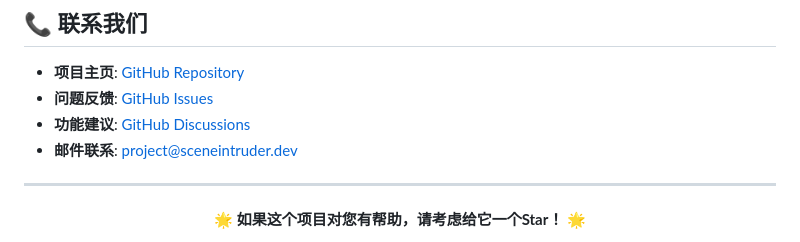
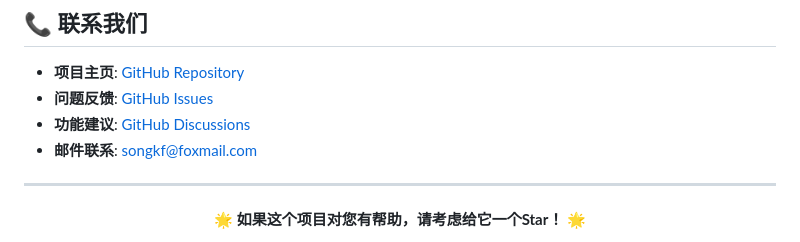
Before and after one commit to Corphon/SceneIntruderMCP, a Markdown page: README_CN.md, the part around the change. Drawn GitHub-style.

```diff
--- a/README_CN.md
+++ b/README_CN.md
@@ -340,7 +340,7 @@ go test ./internal/services/...
 - **项目主页**: [GitHub Repository](https://github.com/Corphon/SceneIntruderMCP)
 - **问题反馈**: [GitHub Issues](https://github.com/Corphon/SceneIntruderMCP/issues)
 - **功能建议**: [GitHub Discussions](https://github.com/Corphon/SceneIntruderMCP/discussions)
-- **邮件联系**: [project@sceneintruder.dev](mailto:songkf@foxmail.com)
+- **邮件联系**: [songkf@foxmail.com](mailto:songkf@foxmail.com)
 
 ---
 
```
